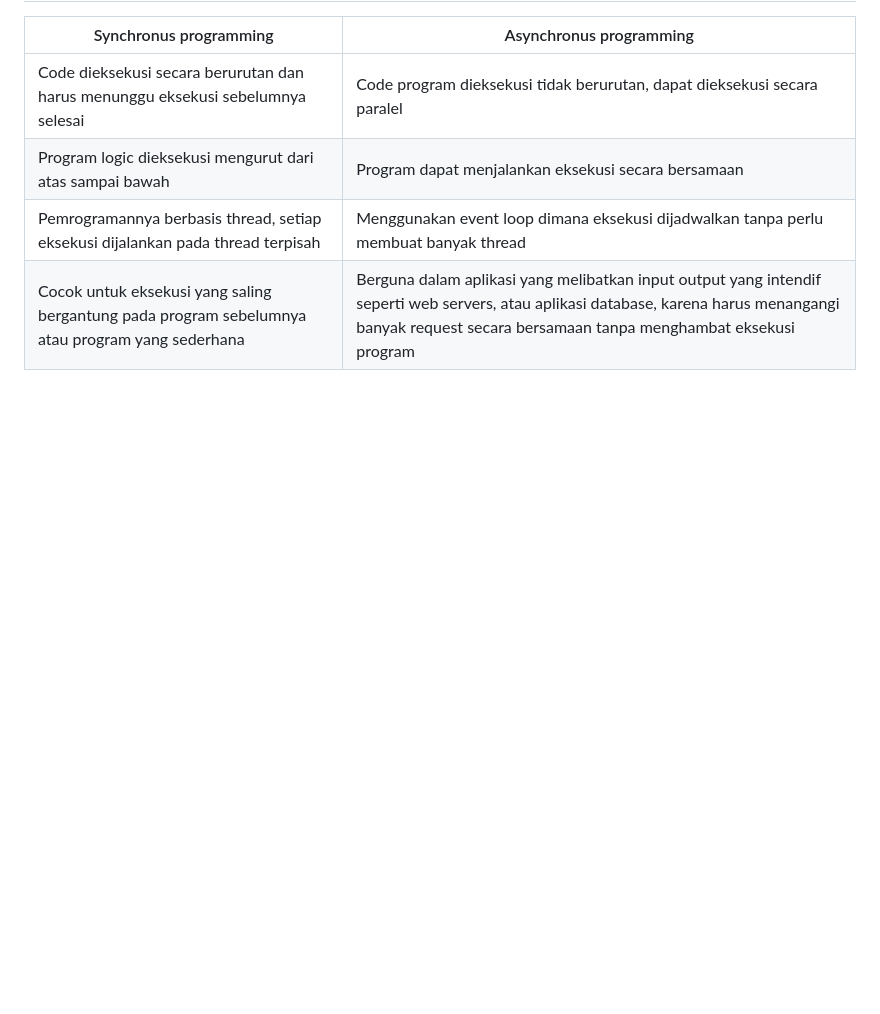
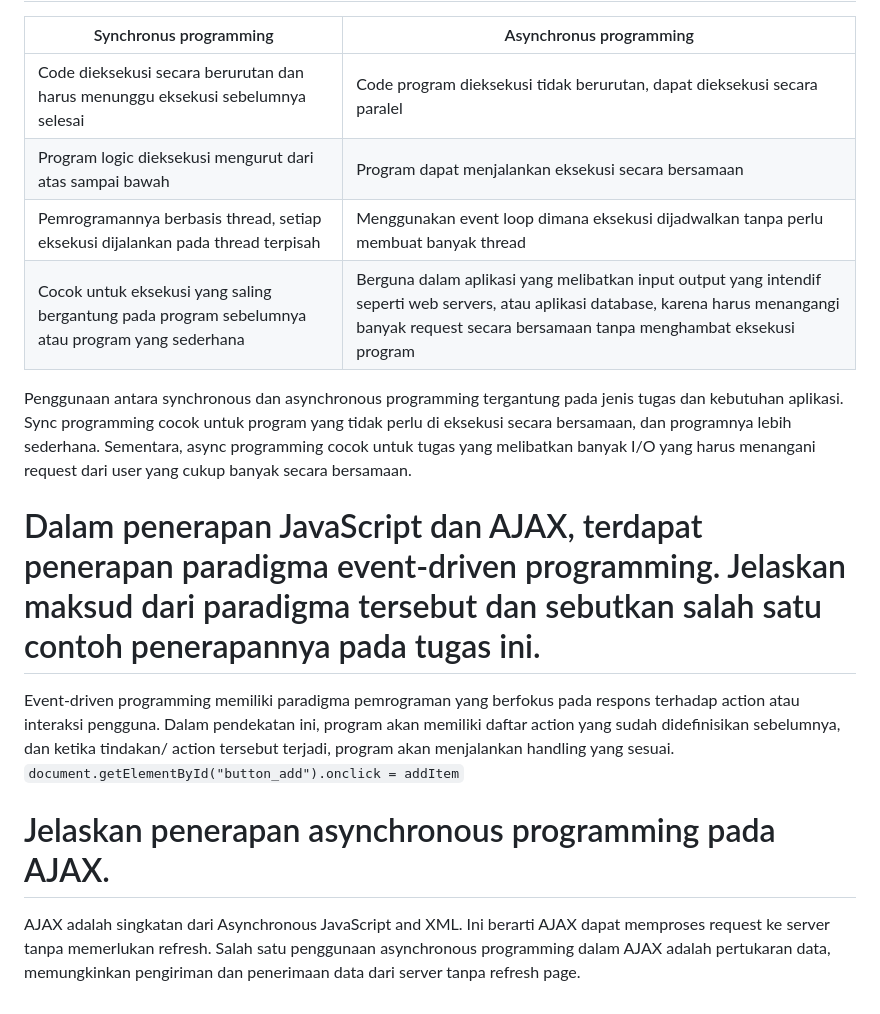
Before and after one commit to yoshelinn/yoshe.business, a Markdown page: README.md, the part around the change. Rendered like a GitHub page; blank space fills up the shorter version.

```diff
--- a/README.md
+++ b/README.md
@@ -1078,3 +1078,12 @@ lalu menampilkannya pada main
 | Program logic dieksekusi mengurut dari atas sampai bawah | Program dapat menjalankan eksekusi secara bersamaan |
 | Pemrogramannya berbasis thread, setiap eksekusi dijalankan pada thread terpisah | Menggunakan event loop dimana eksekusi dijadwalkan tanpa perlu membuat banyak thread |
 | Cocok untuk eksekusi yang saling bergantung pada program sebelumnya atau program yang sederhana | Berguna dalam aplikasi yang melibatkan input output yang intendif seperti web servers, atau aplikasi database, karena harus menangangi banyak request secara bersamaan tanpa menghambat eksekusi program |
+
+Penggunaan antara synchronous dan asynchronous programming tergantung pada jenis tugas dan kebutuhan aplikasi. Sync programming cocok untuk program yang tidak perlu di eksekusi secara bersamaan, dan programnya lebih sederhana. Sementara, async programming cocok untuk tugas yang melibatkan banyak I/O yang harus menangani request dari user yang cukup banyak secara bersamaan.
+
+# Dalam penerapan JavaScript dan AJAX, terdapat penerapan paradigma event-driven programming. Jelaskan maksud dari paradigma tersebut dan sebutkan salah satu contoh penerapannya pada tugas ini.
+Event-driven programming memiliki paradigma pemrograman yang berfokus pada respons terhadap action atau interaksi pengguna. Dalam pendekatan ini, program akan memiliki daftar action yang sudah didefinisikan sebelumnya, dan ketika tindakan/ action tersebut terjadi, program akan menjalankan handling yang sesuai.
+  `document.getElementById("button_add").onclick = addItem`
+
+# Jelaskan penerapan asynchronous programming pada AJAX.
+AJAX adalah singkatan dari Asynchronous JavaScript and XML. Ini berarti AJAX dapat memproses request ke server tanpa memerlukan refresh. Salah satu penggunaan asynchronous programming dalam AJAX adalah pertukaran data, memungkinkan pengiriman dan penerimaan data dari server tanpa refresh page.
```
